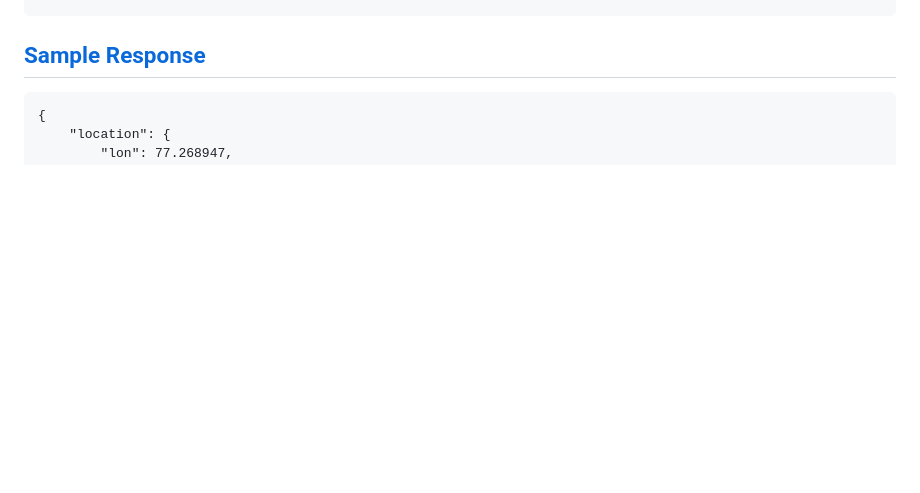
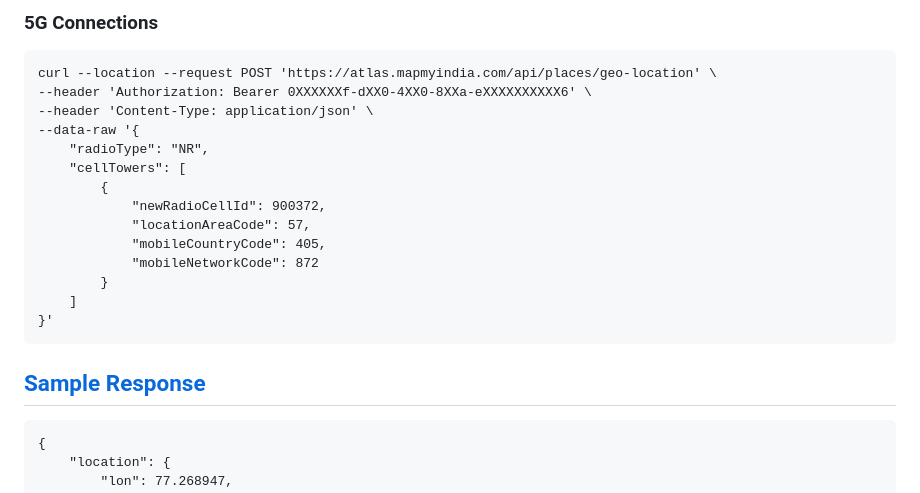
Before and after one commit to mappls-api/mappls-rest-apis, a Markdown page: mappls-geolocation-api/readme.md, the part around one of its changes. Rendered like a GitHub page; blank space fills up the shorter version.

````diff
--- a/mappls-geolocation-api/readme.md
+++ b/mappls-geolocation-api/readme.md
@@ -80,3 +113,22 @@ curl --location --request POST 'https://atlas.mapmyindia.com/api/places/geo-loca
+### 5G Connections
+
+```curl
+curl --location --request POST 'https://atlas.mapmyindia.com/api/places/geo-location' \
+--header 'Authorization: Bearer 0XXXXXXf-dXX0-4XX0-8XXa-eXXXXXXXXXX6' \
+--header 'Content-Type: application/json' \
+--data-raw '{
+    "radioType": "NR",
+    "cellTowers": [
+        {
+            "newRadioCellId": 900372,
+            "locationAreaCode": 57,
+            "mobileCountryCode": 405,
+            "mobileNetworkCode": 872
+        }
+    ]
+}'
+```
+
 
 ## [Sample Response](#Sample_Response)
 ```
````
Also changed, not shown: other parts of mappls-geolocation-api/readme.md (+33 -0 lines).
